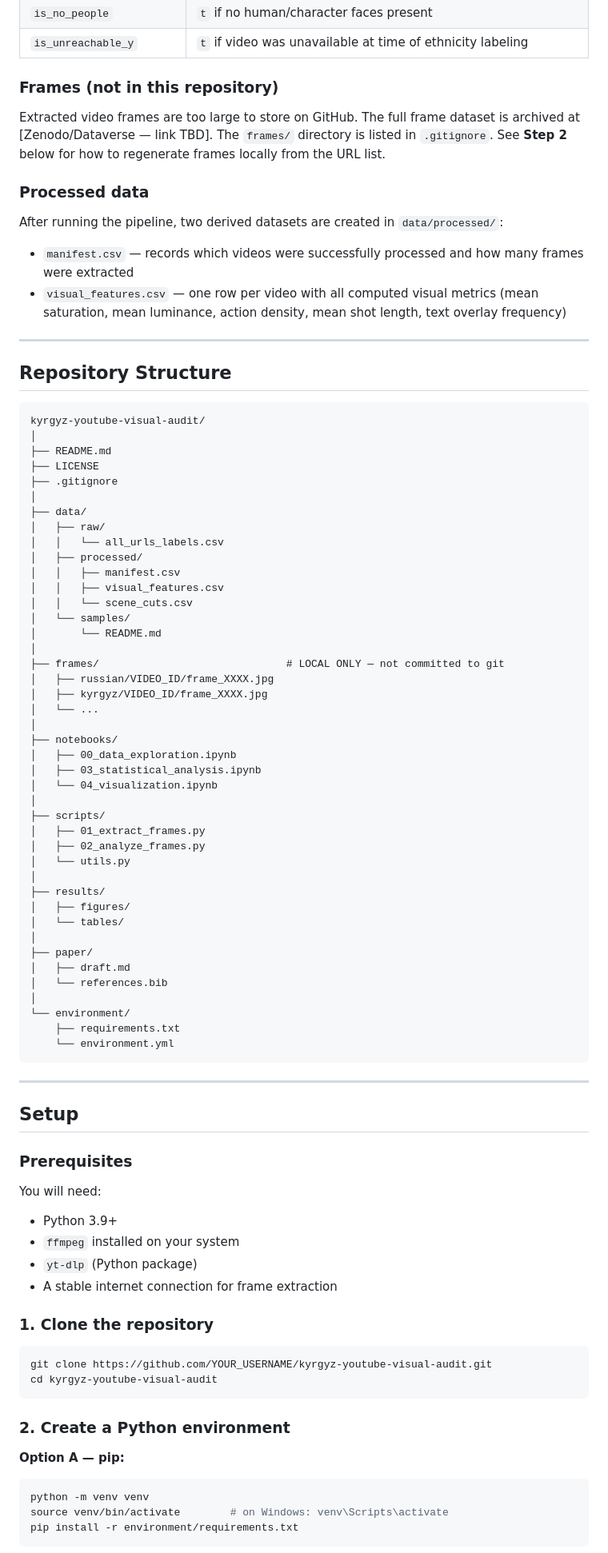
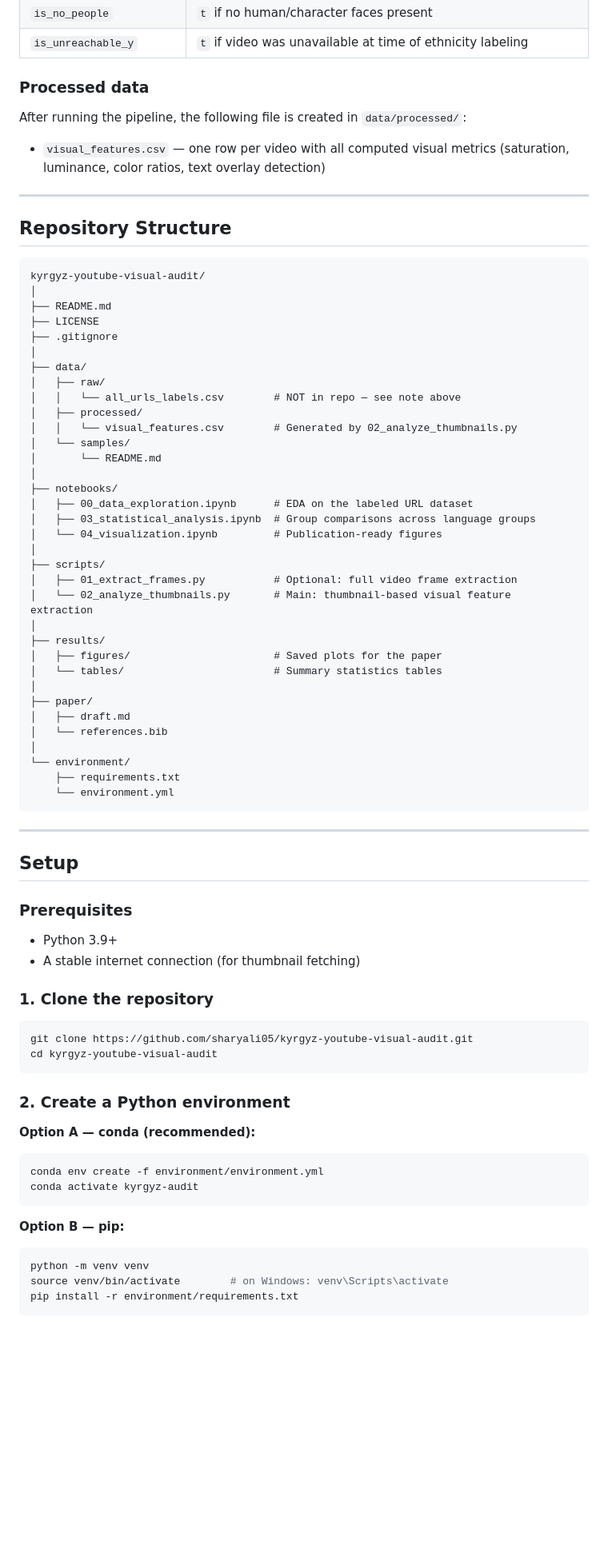
Before and after one commit to sharyali05/kyrgyz-youtube-visual-audit, a Markdown page: README.md, the part around one of its changes. Shown at 80% size. Rendered like a GitHub page; blank space fills up the shorter version.

````diff
--- a/README.md
+++ b/README.md
@@ -56,13 +58,10 @@ The primary dataset (`data/raw/all_urls_labels.csv`) is a corpus of YouTube vide
 | `is_no_people` | `t` if no human/character faces present |
 | `is_unreachable_y` | `t` if video was unavailable at time of ethnicity labeling |
 
-### Frames (not in this repository)
-Extracted video frames are too large to store on GitHub. The full frame dataset is archived at [Zenodo/Dataverse — link TBD]. The `frames/` directory is listed in `.gitignore`. See **Step 2** below for how to regenerate frames locally from the URL list.
+### Processed data
+After running the pipeline, the following file is created in `data/processed/`:
 
-### Processed data
-After running the pipeline, two derived datasets are created in `data/processed/`:
-- `manifest.csv` — records which videos were successfully processed and how many frames were extracted
-- `visual_features.csv` — one row per video with all computed visual metrics (mean saturation, mean luminance, action density, mean shot length, text overlay frequency)
+- `visual_features.csv` — one row per video with all computed visual metrics (saturation, luminance, color ratios, text overlay detection)
 
 ---
 
@@ -77,32 +76,24 @@ kyrgyz-youtube-visual-audit/
 │
 ├── data/
 │   ├── raw/
-│   │   └── all_urls_labels.csv
+│   │   └── all_urls_labels.csv        # NOT in repo — see note above
 │   ├── processed/
-│   │   ├── manifest.csv
-│   │   ├── visual_features.csv
-│   │   └── scene_cuts.csv
+│   │   └── visual_features.csv        # Generated by 02_analyze_thumbnails.py
 │   └── samples/
 │       └── README.md
 │
-├── frames/                              # LOCAL ONLY — not committed to git
-│   ├── russian/VIDEO_ID/frame_XXXX.jpg
-│   ├── kyrgyz/VIDEO_ID/frame_XXXX.jpg
-│   └── ...
-│
 ├── notebooks/
-│   ├── 00_data_exploration.ipynb
-│   ├── 03_statistical_analysis.ipynb
-│   └── 04_visualization.ipynb
+│   ├── 00_data_exploration.ipynb      # EDA on the labeled URL dataset
+│   ├── 03_statistical_analysis.ipynb  # Group comparisons across language groups
+│   └── 04_visualization.ipynb         # Publication-ready figures
 │
 ├── scripts/
-│   ├── 01_extract_frames.py
-│   ├── 02_analyze_frames.py
-│   └── utils.py
+│   ├── 01_extract_frames.py           # Optional: full video frame extraction
+│   └── 02_analyze_thumbnails.py       # Main: thumbnail-based visual feature extraction
 │
 ├── results/
-│   ├── figures/
-│   └── tables/
+│   ├── figures/                       # Saved plots for the paper
+│   └── tables/                        # Summary statistics tables
 │
 ├── paper/
 │   ├── draft.md
@@ -118,23 +109,25 @@ kyrgyz-youtube-visual-audit/
 ## Setup
 
 ### Prerequisites
-
-You will need:
 - Python 3.9+
-- `ffmpeg` installed on your system
-- `yt-dlp` (Python package)
-- A stable internet connection for frame extraction
+- A stable internet connection (for thumbnail fetching)
 
 ### 1. Clone the repository
 
 ```bash
-git clone https://github.com/YOUR_USERNAME/kyrgyz-youtube-visual-audit.git
+git clone https://github.com/sharyali05/kyrgyz-youtube-visual-audit.git
 cd kyrgyz-youtube-visual-audit
 ```
 
 ### 2. Create a Python environment
 
-**Option A — pip:**
+**Option A — conda (recommended):**
+```bash
+conda env create -f environment/environment.yml
+conda activate kyrgyz-audit
+```
+
+**Option B — pip:**
 ```bash
 python -m venv venv
 source venv/bin/activate        # on Windows: venv\Scripts\activate
````
Also changed, not shown: other parts of README.md (+68 -113 lines).
